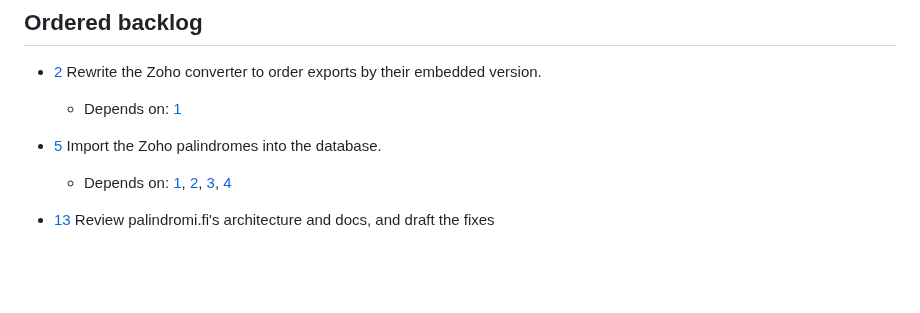
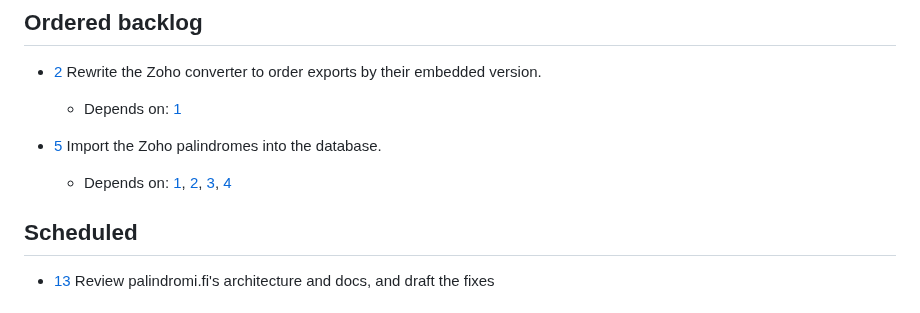
Before and after one commit to akaihola/palindromi.fi, a Markdown page: TASKS.md, the part around one of its changes. Rendered like a GitHub page; blank space fills up the shorter version.

Commit message:
docs(tasks): schedule HAI-13

```diff
--- a/TASKS.md
+++ b/TASKS.md
@@ -15,4 +15,6 @@ Rules for TASKS.md usage are at the bottom of the file.
 - [5] Import the Zoho palindromes into the database.
     - Depends on: [1], [2], [3], [4]
 
+## Scheduled
+
 - [13] Review palindromi.fi's architecture and docs, and draft the fixes
```
Also changed, not shown: other parts of TASKS.md (+1 -3 lines).
